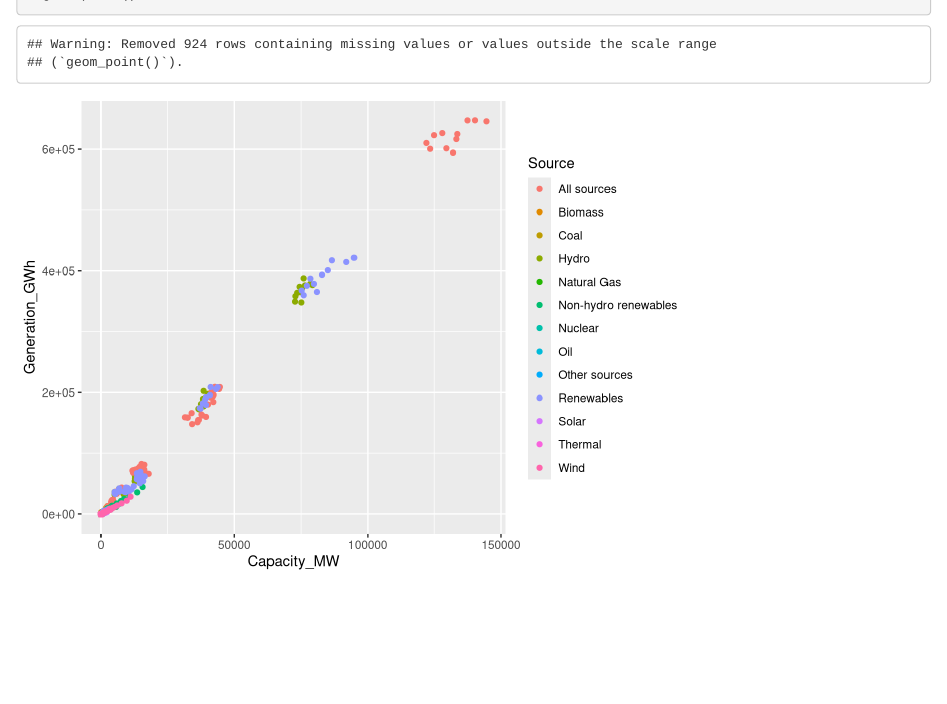
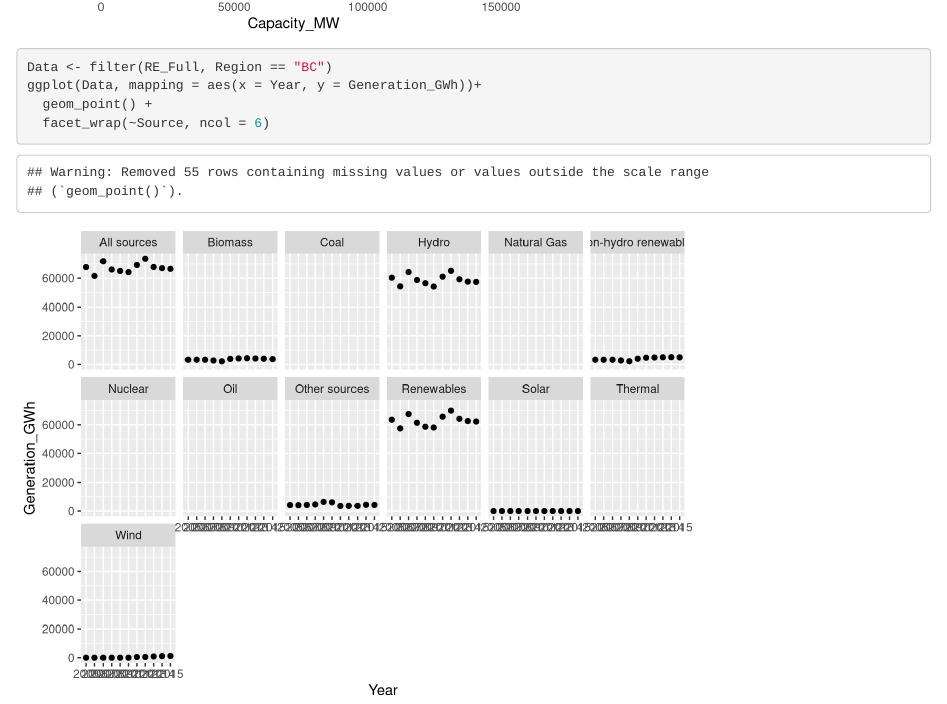
Before and after one commit to prismsus/DS_2017-18-big-data-Pr, an R Markdown document (Renewable Energy/RE_and_Sustainable_Infrastructure.Rmd): the page in a window 1100 px wide, from 1460 px down before the commit and from 1990 px down after it. Rendered offline with R 4.5, knitr and Pandoc, with nearby package versions.

Commit message:
Working graph

````diff
--- a/Renewable Energy/RE_and_Sustainable_Infrastructure.Rmd
+++ b/Renewable Energy/RE_and_Sustainable_Infrastructure.Rmd
@@ -32,4 +32,10 @@ RE_Full %>%
   ggplot(aes(Capacity_MW, Generation_GWh, color = Source)) +
   geom_point()
 
+Data <- filter(RE_Full, Region == "BC")
+ggplot(Data, mapping = aes(x = Year, y = Generation_GWh))+
+  geom_point() +
+  facet_wrap(~Source, ncol = 6)
+
+
 ```
````
